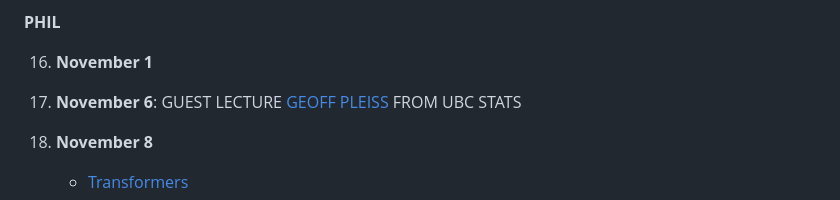
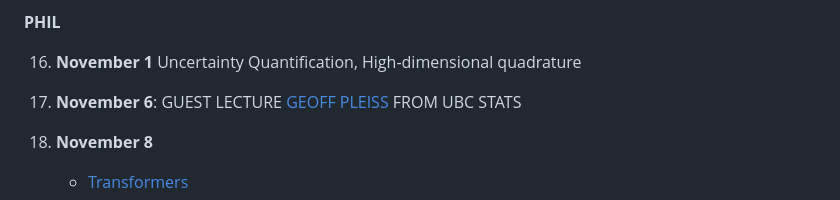
Before and after one commit to ubcecon/ECON622, a Markdown page: README.md, the part around the change. GitHub-like rendering.

```diff
--- a/README.md
+++ b/README.md
@@ -95,7 +95,7 @@ See [problemsets.md](problemsets.md).
 
 **PHIL**
 
-16.  **November 1**
+16.  **November 1** Uncertainty Quantification, High-dimensional quadrature
 17.  **November 6**: GUEST LECTURE [GEOFF PLEISS](https://geoffpleiss.com/) FROM UBC STATS
 18. **November 8**
     - [Transformers](https://github.com/schrimpf/NeuralNetworkEconomics.jl)
```
